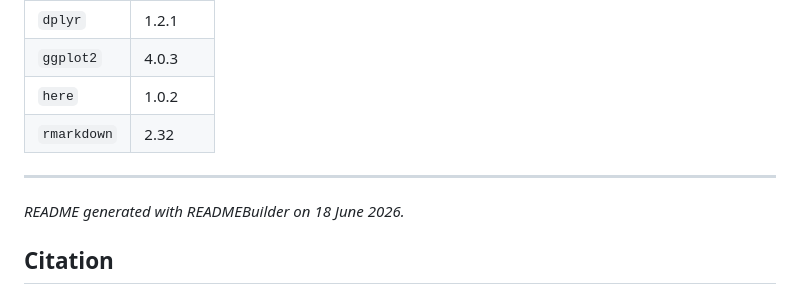
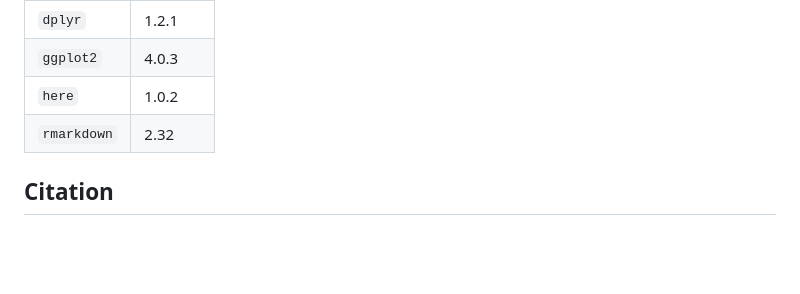
Before and after one commit to EIvimeyCook/TADA, a Markdown page: README.md, the part around the change. Rendered like a GitHub page; blank space fills up the shorter version.

```diff
--- a/README.md
+++ b/README.md
@@ -82,8 +82,6 @@ The two files are independent and can be run in either order:
 | `here` | 1.0.2 |
 | `rmarkdown` | 2.32 |
 
----
-*README generated with READMEBuilder on 18 June 2026.*
 
 ## Citation
 
```
